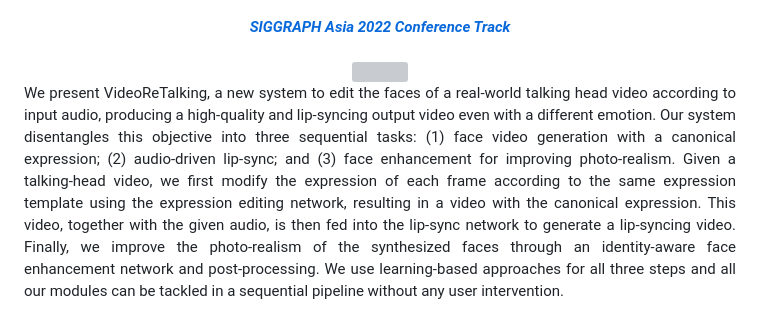
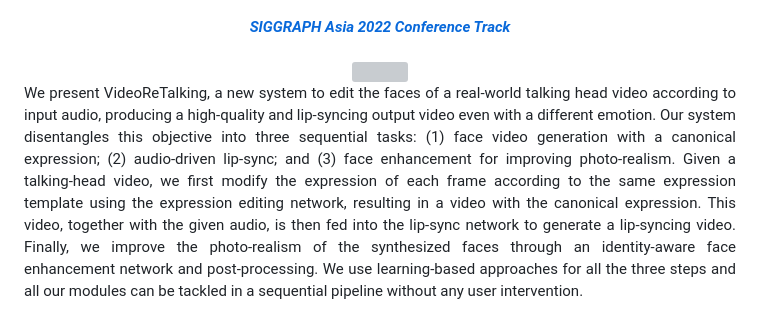
Before and after one commit to OpenTalker/video-retalking, a Markdown page: README.md, the part around the change. Drawn GitHub-style; grey boxes are pictures that could not be loaded.

```diff
--- a/README.md
+++ b/README.md
@@ -26,7 +26,7 @@
 <br>
 <img src="./docs/static/images/teaser.png?raw=true" width="768px">
 
-<div align="justify"> We present VideoReTalking, a new system to edit the faces of a real-world talking head video according to input audio, producing a high-quality and lip-syncing output video even with a different emotion. Our system disentangles this objective into three sequential tasks: (1) face video generation with a canonical expression; (2) audio-driven lip-sync; and (3) face enhancement for improving photo-realism. Given a talking-head video, we first modify the expression of each frame according to the same expression template using the expression editing network, resulting in a video with the canonical expression. This video, together with the given audio, is then fed into the lip-sync network to generate a lip-syncing video. Finally, we improve the photo-realism of the synthesized faces through an identity-aware face enhancement network and post-processing. We use learning-based approaches for all three steps and all our modules can be tackled in a sequential pipeline without any user intervention.</div>
+<div align="justify"> We present VideoReTalking, a new system to edit the faces of a real-world talking head video according to input audio, producing a high-quality and lip-syncing output video even with a different emotion. Our system disentangles this objective into three sequential tasks: (1) face video generation with a canonical expression; (2) audio-driven lip-sync; and (3) face enhancement for improving photo-realism. Given a talking-head video, we first modify the expression of each frame according to the same expression template using the expression editing network, resulting in a video with the canonical expression. This video, together with the given audio, is then fed into the lip-sync network to generate a lip-syncing video. Finally, we improve the photo-realism of the synthesized faces through an identity-aware face enhancement network and post-processing. We use learning-based approaches for all the three steps and all our modules can be tackled in a sequential pipeline without any user intervention.</div>
 <br>
 
 <p>
```
